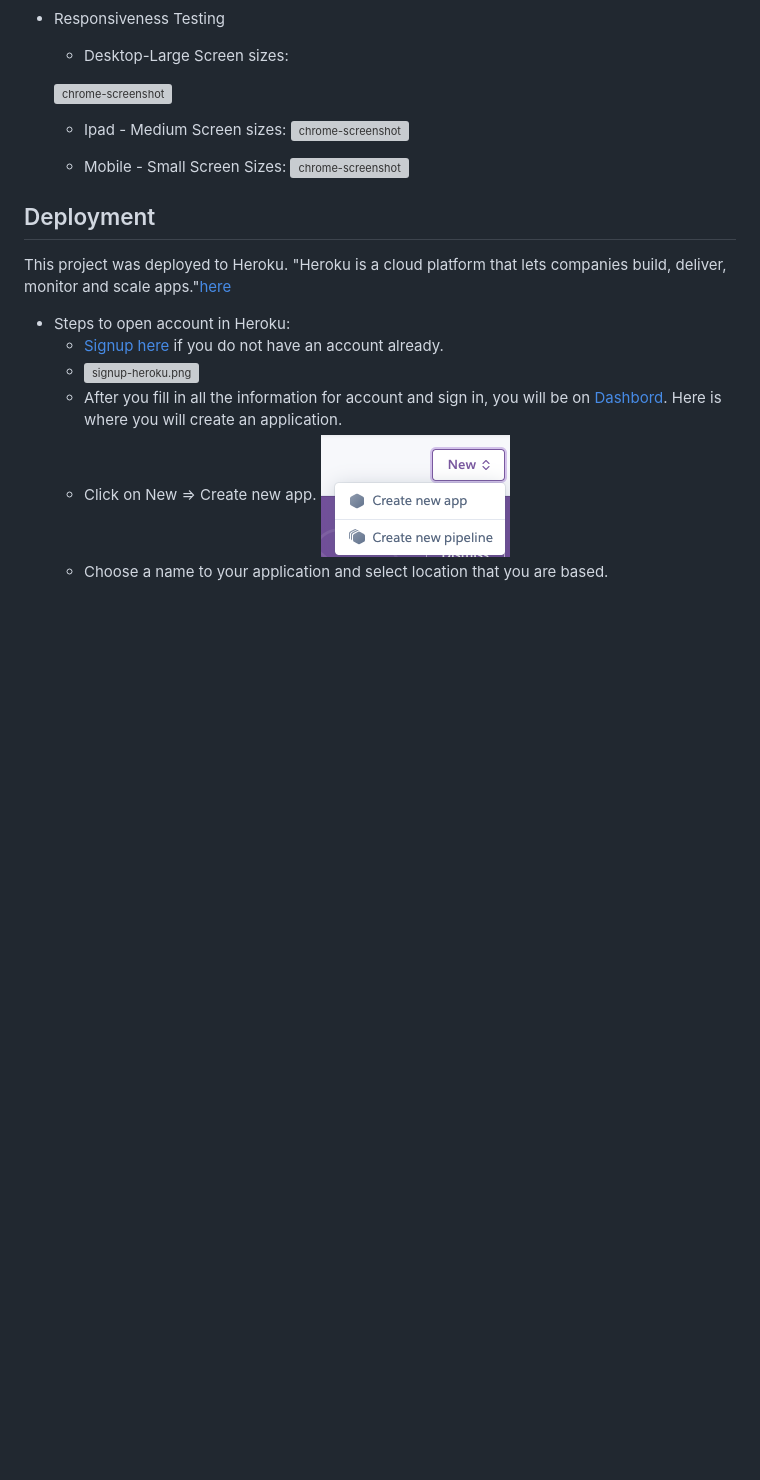
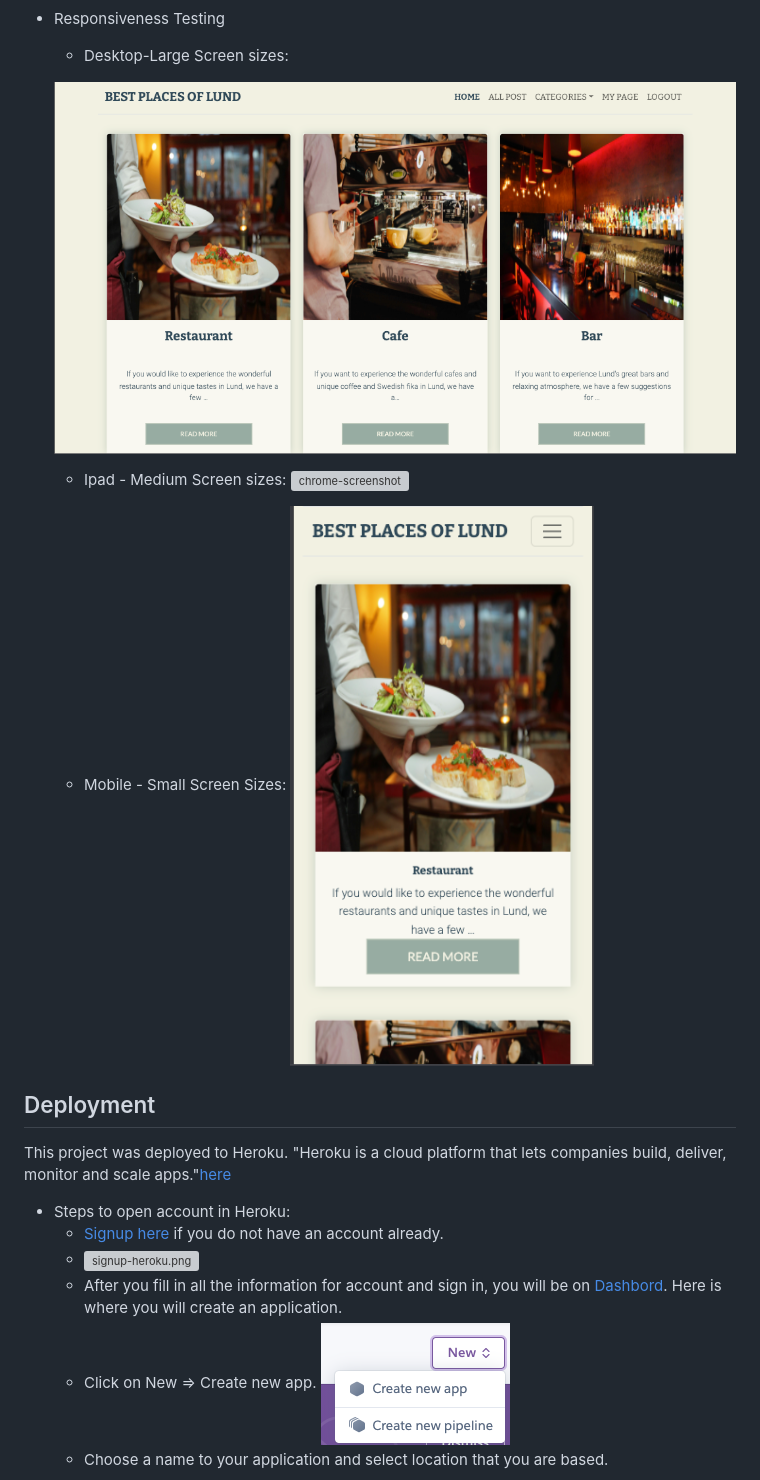
Before and after one commit to mervecoskunn/project-portfolio-4, a Markdown page: README.md, the part around the change. GitHub-like rendering; pictures changed too: documentation/largescreen.png (added), documentation/smallscreen.png (added); blank space fills up the shorter version; grey boxes are pictures that could not be loaded.

Commit message:
responsive screenshots added on read.me

```diff
--- a/README.md
+++ b/README.md
@@ -457,13 +457,13 @@ I have used django TestCase for automated testing views, forms and models files.
 
   - Desktop-Large Screen sizes:
 
-  ![chrome-screenshot](ekran_goruntusu_dosya_adi.png)
+  ![chrome-screenshot](documentation/largescreen.png)
 
   - Ipad - Medium Screen sizes:
   ![chrome-screenshot](ekran_goruntusu_dosya_adi.png)
 
   - Mobile - Small Screen Sizes:
-  ![chrome-screenshot](ekran_goruntusu_dosya_adi.png)
+  ![chrome-screenshot](documentation/smallscreen.png)
 
 ## Deployment
 
```
